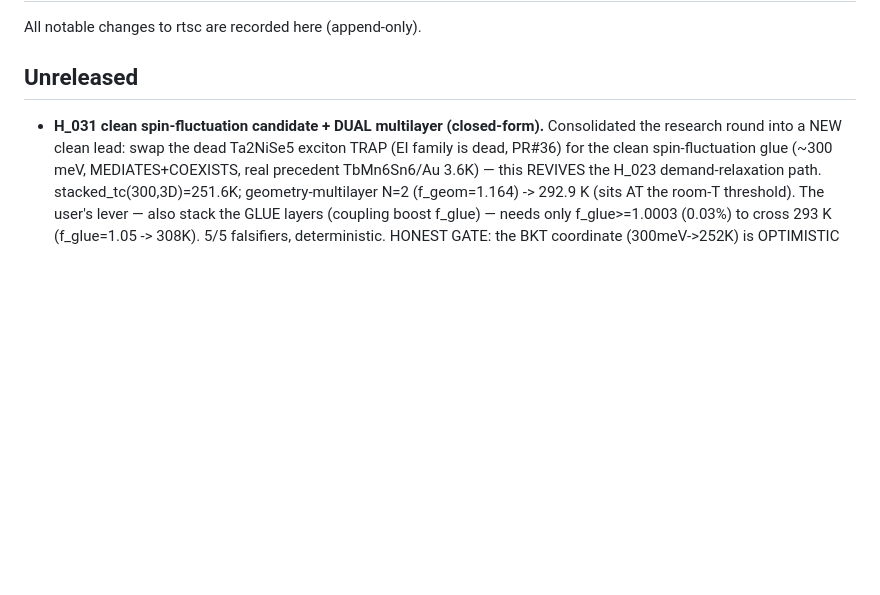
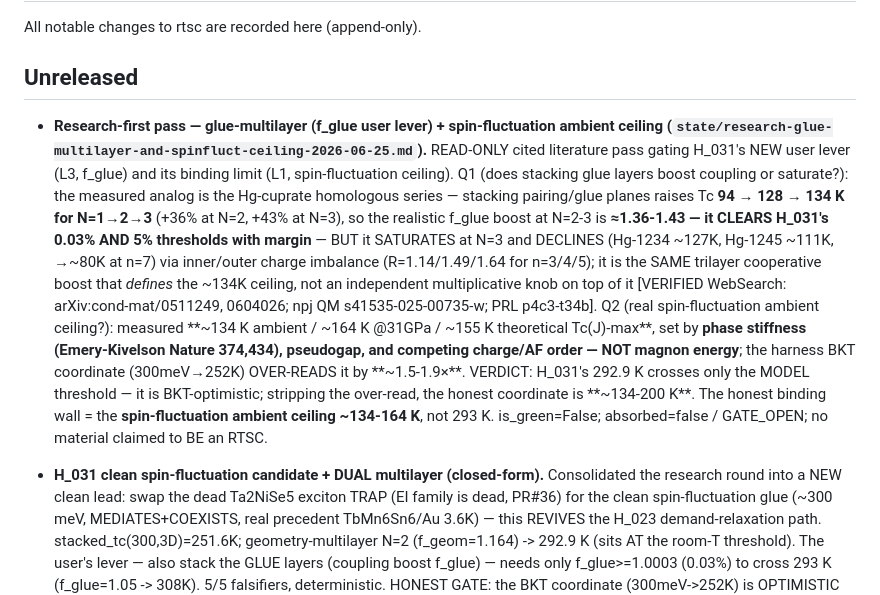
Before and after one commit to dancinlab/rtsc, a Markdown page: CHANGELOG.md, the part around the change. GitHub-like rendering; blank space fills up the shorter version.

```diff
--- a/CHANGELOG.md
+++ b/CHANGELOG.md
@@ -4,6 +4,23 @@ All notable changes to rtsc are recorded here (append-only).
 
 ## Unreleased
 
+- **Research-first pass — glue-multilayer (f_glue user lever) + spin-fluctuation ambient ceiling
+  (`state/research-glue-multilayer-and-spinfluct-ceiling-2026-06-25.md`).** READ-ONLY cited literature
+  pass gating H_031's NEW user lever (L3, f_glue) and its binding limit (L1, spin-fluctuation ceiling).
+  Q1 (does stacking glue layers boost coupling or saturate?): the measured analog is the Hg-cuprate
+  homologous series — stacking pairing/glue planes raises Tc **94 → 128 → 134 K for N=1→2→3** (+36% at
+  N=2, +43% at N=3), so the realistic f_glue boost at N=2-3 is **≈1.36-1.43 — it CLEARS H_031's 0.03%
+  AND 5% thresholds with margin** — BUT it SATURATES at N=3 and DECLINES (Hg-1234 ~127K, Hg-1245 ~111K,
+  →~80K at n=7) via inner/outer charge imbalance (R=1.14/1.49/1.64 for n=3/4/5); it is the SAME trilayer
+  cooperative boost that *defines* the ~134K ceiling, not an independent multiplicative knob on top of it
+  [VERIFIED WebSearch: arXiv:cond-mat/0511249, 0604026; npj QM s41535-025-00735-w; PRL p4c3-t34b].
+  Q2 (real spin-fluctuation ambient ceiling?): measured **~134 K ambient / ~164 K @31GPa / ~155 K
+  theoretical Tc(J)-max**, set by **phase stiffness (Emery-Kivelson Nature 374,434), pseudogap, and
+  competing charge/AF order — NOT magnon energy**; the harness BKT coordinate (300meV→252K) OVER-READS it
+  by **~1.5-1.9×**. VERDICT: H_031's 292.9 K crosses only the MODEL threshold — it is BKT-optimistic;
+  stripping the over-read, the honest coordinate is **~134-200 K**. The honest binding wall = the
+  **spin-fluctuation ambient ceiling ~134-164 K**, not 293 K. is_green=False; absorbed=false / GATE_OPEN;
+  no material claimed to BE an RTSC.
 - **H_031 clean spin-fluctuation candidate + DUAL multilayer (closed-form).** Consolidated the research
   round into a NEW clean lead: swap the dead Ta2NiSe5 exciton TRAP (EI family is dead, PR#36) for the
   clean spin-fluctuation glue (~300 meV, MEDIATES+COEXISTS, real precedent TbMn6Sn6/Au 3.6K) — this
```
Also changed, not shown: state/research-glue-multilayer-and-spinfluct-ceiling-2026-06-25.md (added, +241 -0 lines).
